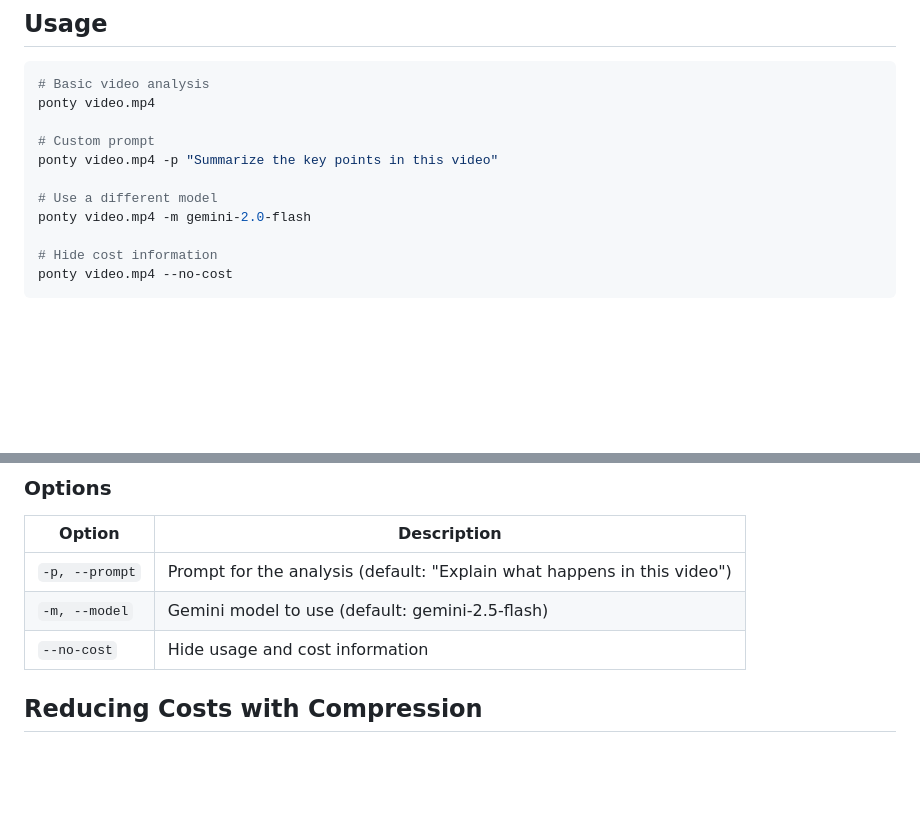
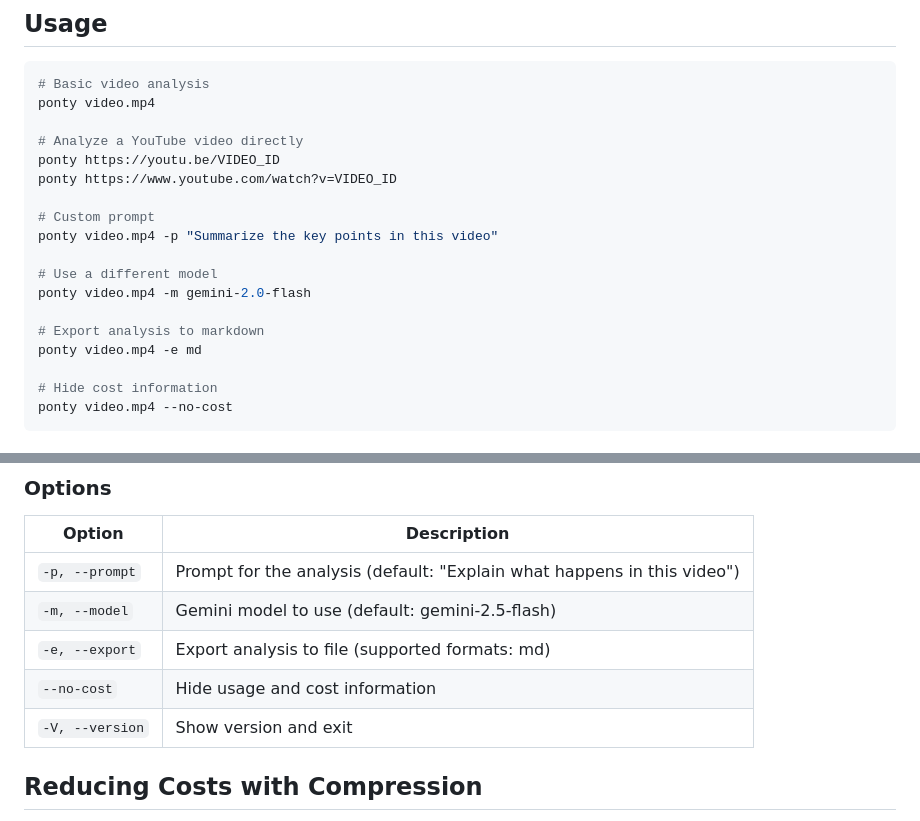
Before and after one commit to yanndebray/merleau, a Markdown page: README.md, 2 parts joined by grey strips. GitHub-like rendering; blank space fills up the shorter version.

Commit message:
Update README with YouTube URL, --export, and --version flags
Co-Authored-By: Claude Opus 4.6 <noreply@anthropic.com>

```diff
--- a/README.md
+++ b/README.md
@@ -48,11 +48,18 @@ pip install merleau
 # Basic video analysis
 ponty video.mp4
 
+# Analyze a YouTube video directly
+ponty https://youtu.be/VIDEO_ID
+ponty https://www.youtube.com/watch?v=VIDEO_ID
+
 # Custom prompt
 ponty video.mp4 -p "Summarize the key points in this video"
 
 # Use a different model
 ponty video.mp4 -m gemini-2.0-flash
+
+# Export analysis to markdown
+ponty video.mp4 -e md
 
 # Hide cost information
 ponty video.mp4 --no-cost
@@ -74,7 +81,9 @@ streamlit run streamlit_app.py
 |--------|-------------|
 | `-p, --prompt` | Prompt for the analysis (default: "Explain what happens in this video") |
 | `-m, --model` | Gemini model to use (default: gemini-2.5-flash) |
+| `-e, --export` | Export analysis to file (supported formats: md) |
 | `--no-cost` | Hide usage and cost information |
+| `-V, --version` | Show version and exit |
 
 ## Reducing Costs with Compression
 
```
